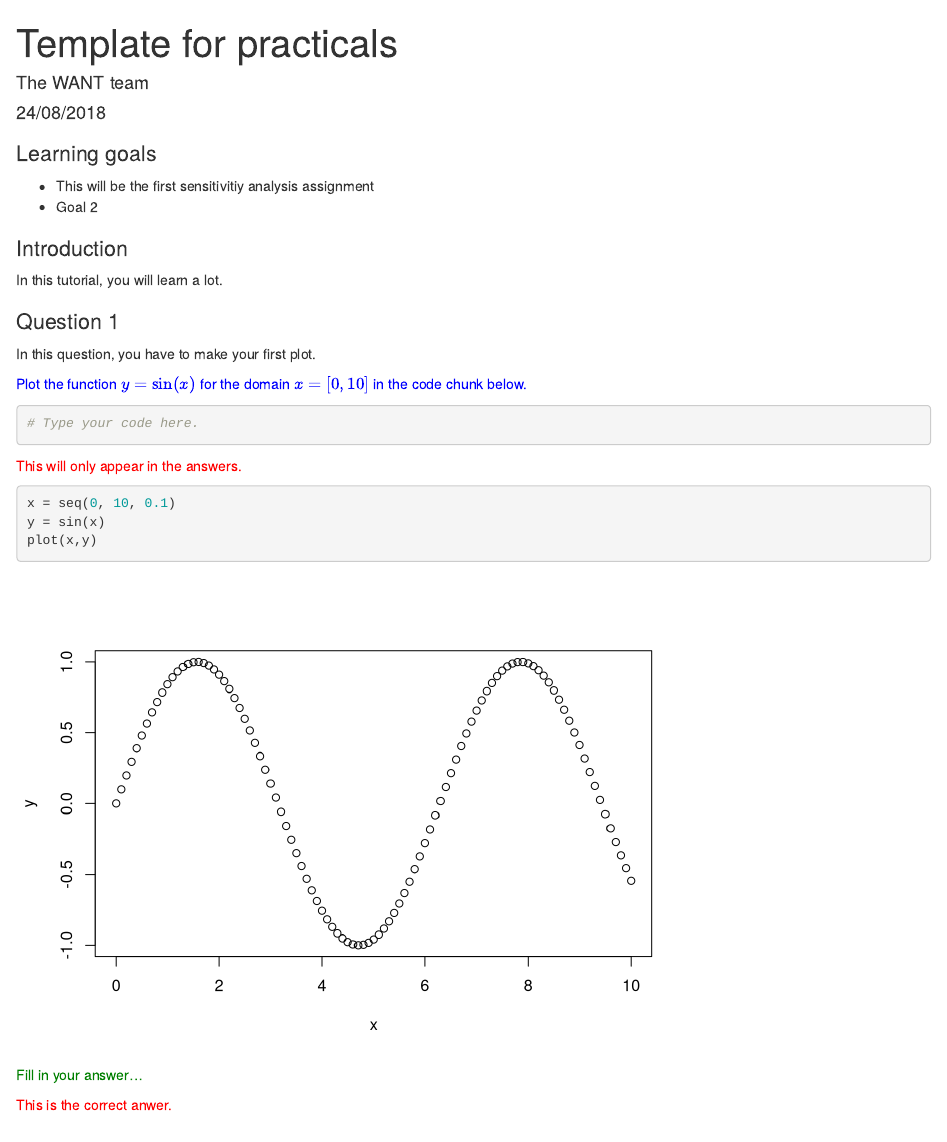
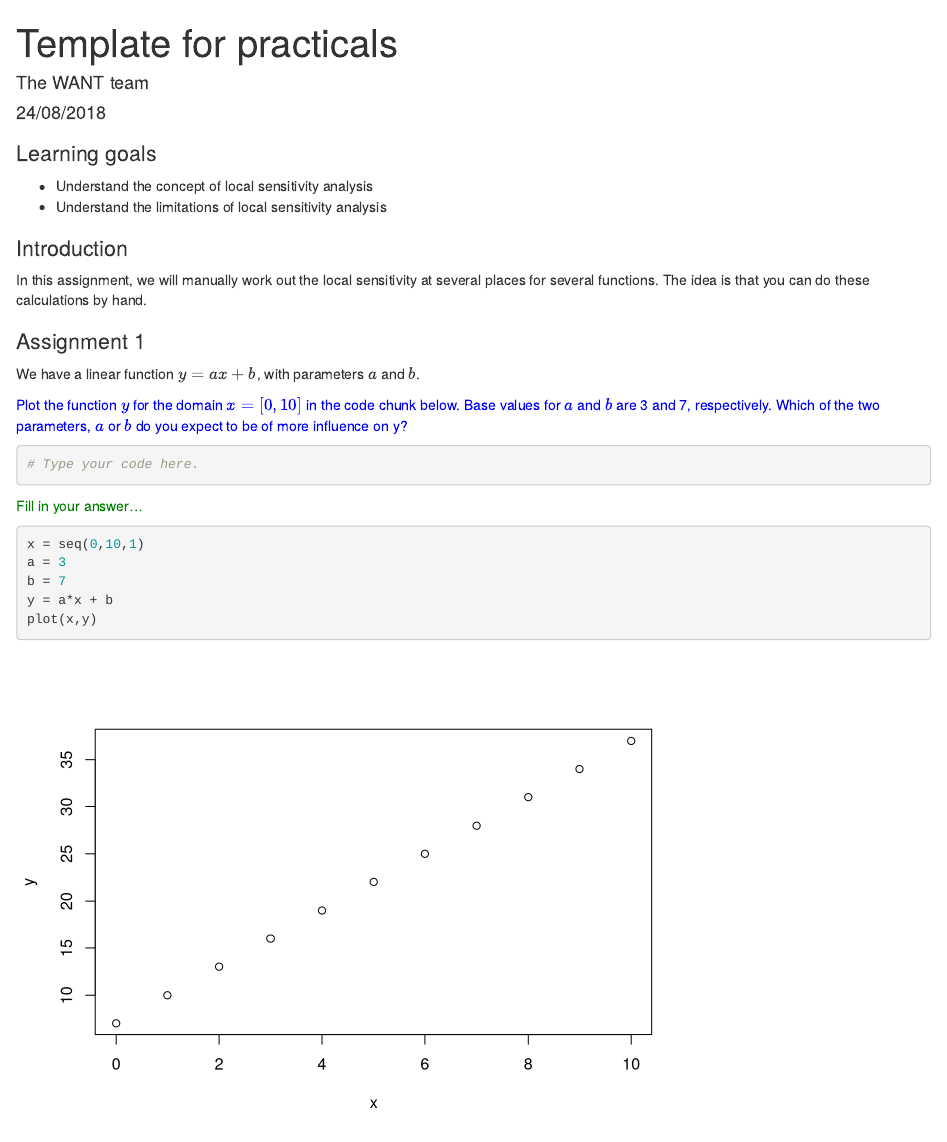
Before and after one commit to soil-water-atmosphere/want, an R Markdown document (WANT_tutorial_sensitivity_analysis_0.Rmd): the page in a window 1100 px wide, from its top. Rendered offline with R 4.5, knitr and Pandoc, with nearby package versions; some code elsewhere in the file could not run offline.

Commit message:
Worked on exercise 1 of the manual local sensitivity analysis exercise

````diff
--- a/WANT_tutorial_sensitivity_analysis_0.Rmd
+++ b/WANT_tutorial_sensitivity_analysis_0.Rmd
@@ -8,35 +8,31 @@ output:
 ---
 
 # Learning goals
-* This will be the first sensitivitiy analysis assignment
-* Goal 2
+* Understand the concept of local sensitivity analysis
+* Understand the limitations of local sensitivity analysis
 
 # Introduction
-In this tutorial, you will learn a lot.
+In this assignment, we will manually work out the local sensitivity at several places for several functions. The idea is that you can do these calculations by hand.
 
-# Question 1
-In this question, you have to make your first plot.
+# Assignment 1
+We have a linear function $y = ax + b$, with parameters $a$ and $b$.
 
 <span class="question">
-Plot the function $y = \sin(x)$ for the domain $x = [0, 10]$ in the code chunk below.
+Plot the function $y$ for the domain $x = [0, 10]$ in the code chunk below. Base values for $a$ and $b$ are 3 and 7, respectively. Which of the two parameters, $a$ or $b$ do you expect to be of more influence on y?
 </span>
 
 ```{r}
 # Type your code here.
 ```
 
-<span class="answer">
-This will only appear in the answers.
-```{r}
-x = seq(0, 10, 0.1)
-y = sin(x)
-plot(x,y)
-```
-</span>
-
 <span class="student_answer">
 Fill in your answer...
 </span>
 
 <span class="answer">
-This is the correct anwer.
+```{r}
+x = seq(0,10,1)
+a = 3
+b = 7
+y = a*x + b
+plot(x,y)
````
Also changed, not shown: WANT_tutorial_sensitivity_analysis_0.Rmd (32 more changed lines).
